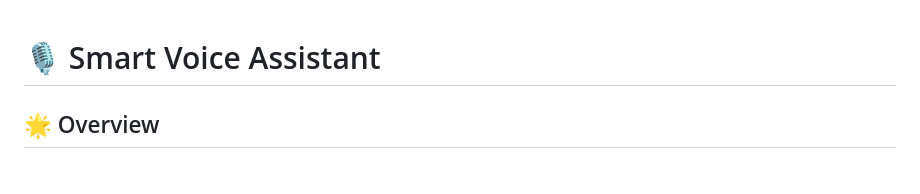
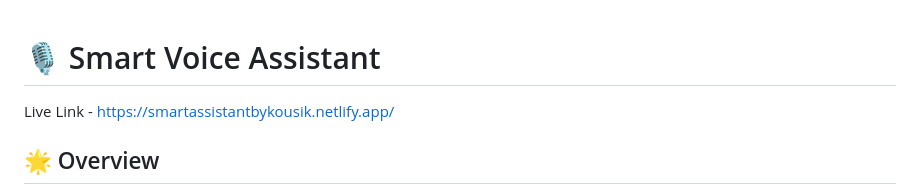
Before and after one commit to Kousik1314/Smart-Voice-Assistant, a Markdown page: README.md, the part around the change. GitHub-like rendering.

```diff
--- a/README.md
+++ b/README.md
@@ -1,4 +1,6 @@
 # 🎙️ Smart Voice Assistant
+
+Live Link - https://smartassistantbykousik.netlify.app/
 
 ## 🌟 Overview
 
```
